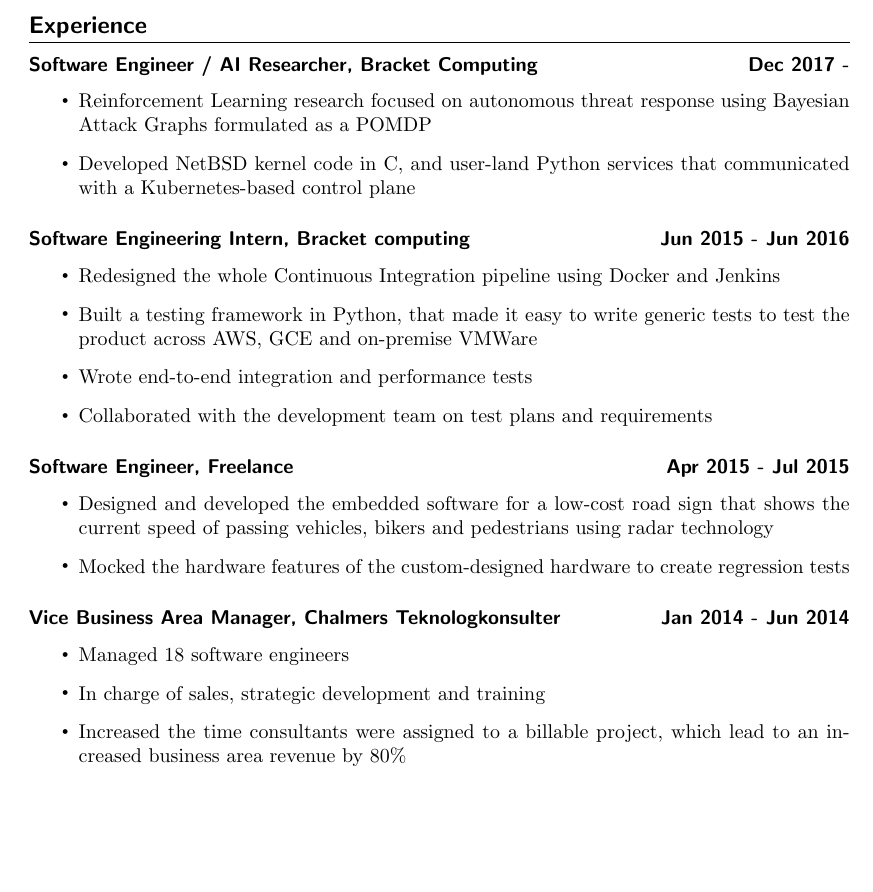
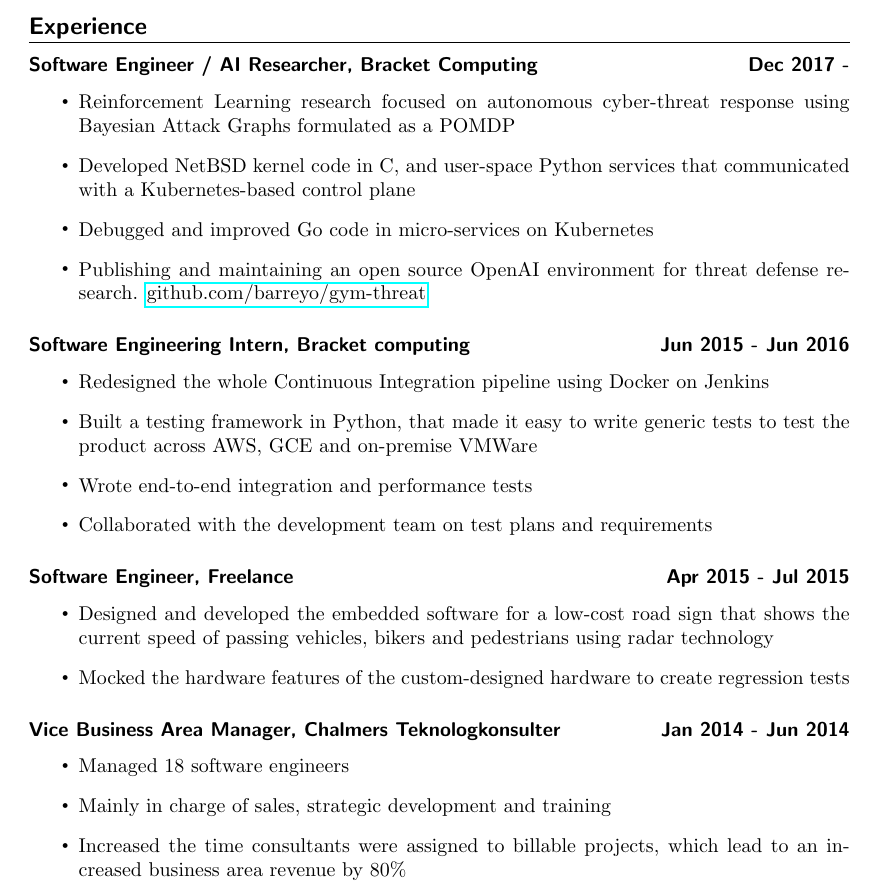
Before and after one commit to barreyo/cv, a LaTeX CV (cv.tex): part of page 1 of 2, cut so that both start at the same text, the shorter picture padded with empty space. Compiled offline with pdfLaTeX.

Commit message:
Add openai stuff

```diff
--- a/cv.tex
+++ b/cv.tex
@@ -43,22 +43,25 @@
 \datedsubsection{BSc Software Engineering, Chalmers University of Technology}{
 Aug 2012 - Jun 2015}
 
-\vspace{0.25cm}
+\vspace{0.3cm}
 
 \section*{Experience}
 
 \datedsubsection{Software Engineer / AI Researcher, Bracket Computing}{Dec 2017 -}
 
 \begin{itemize}[label={\tiny\raisebox{1ex}{\textbullet}}]
-  \item {Reinforcement Learning research focused on autonomous threat response using Bayesian Attack Graphs formulated as a POMDP}
-  \item {Developed NetBSD kernel code in C, and user-land Python services that
+  \item {Reinforcement Learning research focused on autonomous cyber-threat response using Bayesian Attack Graphs formulated as a POMDP}
+  \item {Developed NetBSD kernel code in C, and user-space Python services that
   communicated with a Kubernetes-based control plane}
+  \item {Debugged and improved Go code in micro-services on Kubernetes}
+  \item {Publishing and maintaining an open source OpenAI environment for
+  threat defense research. \href{https://github.com/barreyo/gym-threat}{github.com/barreyo/gym-threat}}
 \end{itemize}
 
 \datedsubsection{Software Engineering Intern, Bracket computing}{Jun 2015 - Jun 2016}
 
 \begin{itemize}[label={\tiny\raisebox{1ex}{\textbullet}}]
-  \item {Redesigned the whole Continuous Integration pipeline using Docker and
+  \item {Redesigned the whole Continuous Integration pipeline using Docker on
   Jenkins}
   \item {Built a testing framework in Python, that made it easy to write
   generic tests to test the product across AWS, GCE and on-premise VMWare}
@@ -80,8 +83,8 @@
 
 \begin{itemize}[label={\tiny\raisebox{1ex}{\textbullet}}]
   \item {Managed 18 software engineers}
-  \item {In charge of sales, strategic development and training}
-  \item {Increased the time consultants were assigned to a billable project,
+  \item {Mainly in charge of sales, strategic development and training}
+  \item {Increased the time consultants were assigned to billable projects,
   which lead to an increased business area revenue by 80\%}
 \end{itemize}
 
```
Also changed, not shown: cv.pdf, cv.tex (4 more changed lines).
